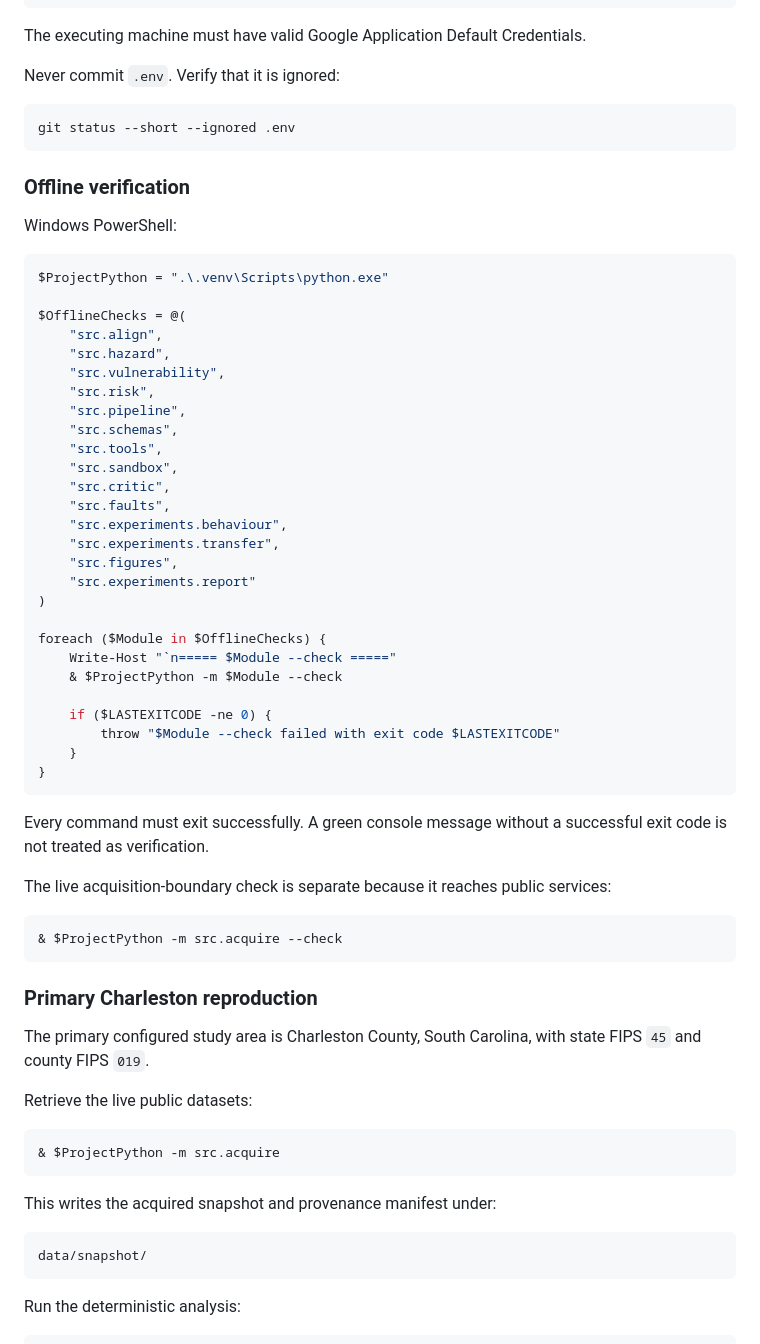
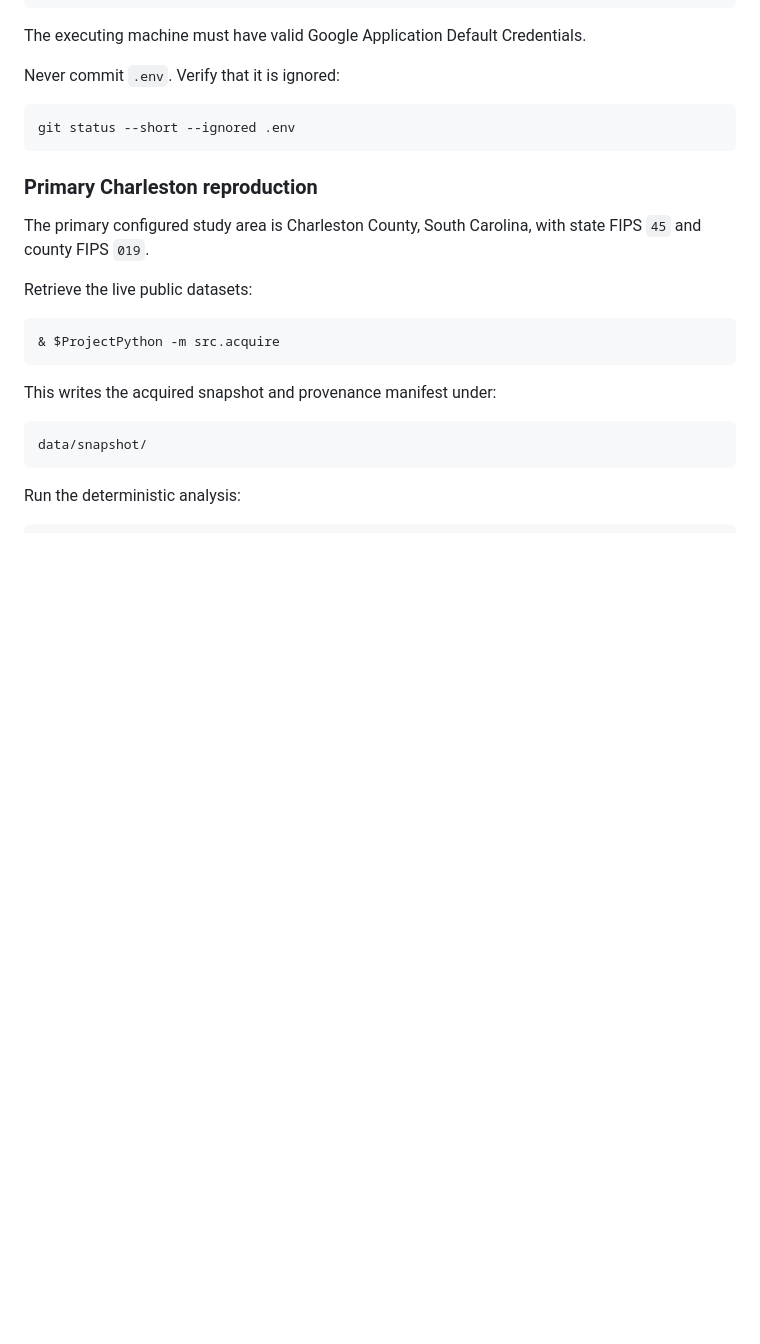
Before and after one commit to manojsankuru/oasis, a Markdown page: README.md, the part around the change. GitHub-like rendering; blank space fills up the shorter version.

````diff
--- a/README.md
+++ b/README.md
@@ -87,48 +87,6 @@ Never commit `.env`. Verify that it is ignored:
 
 ```powershell
 git status --short --ignored .env
-```
-
-### Offline verification
-
-Windows PowerShell:
-
-```powershell
-$ProjectPython = ".\.venv\Scripts\python.exe"
-
-$OfflineChecks = @(
-    "src.align",
-    "src.hazard",
-    "src.vulnerability",
-    "src.risk",
-    "src.pipeline",
-    "src.schemas",
-    "src.tools",
-    "src.sandbox",
-    "src.critic",
-    "src.faults",
-    "src.experiments.behaviour",
-    "src.experiments.transfer",
-    "src.figures",
-    "src.experiments.report"
-)
-
-foreach ($Module in $OfflineChecks) {
-    Write-Host "`n===== $Module --check ====="
-    & $ProjectPython -m $Module --check
-
-    if ($LASTEXITCODE -ne 0) {
-        throw "$Module --check failed with exit code $LASTEXITCODE"
-    }
-}
-```
-
-Every command must exit successfully. A green console message without a successful exit code is not treated as verification.
-
-The live acquisition-boundary check is separate because it reaches public services:
-
-```powershell
-& $ProjectPython -m src.acquire --check
 ```
 
 ### Primary Charleston reproduction
````
